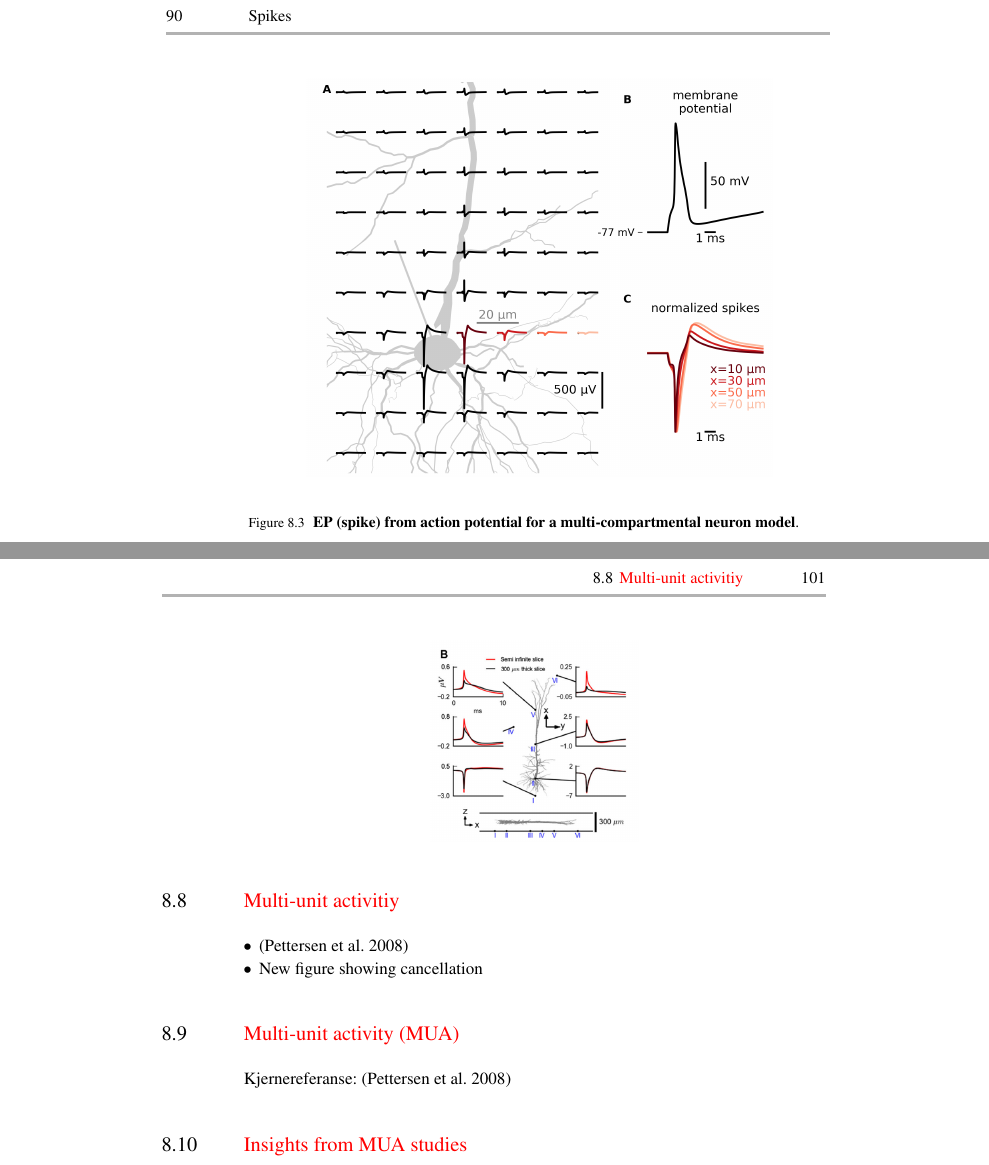
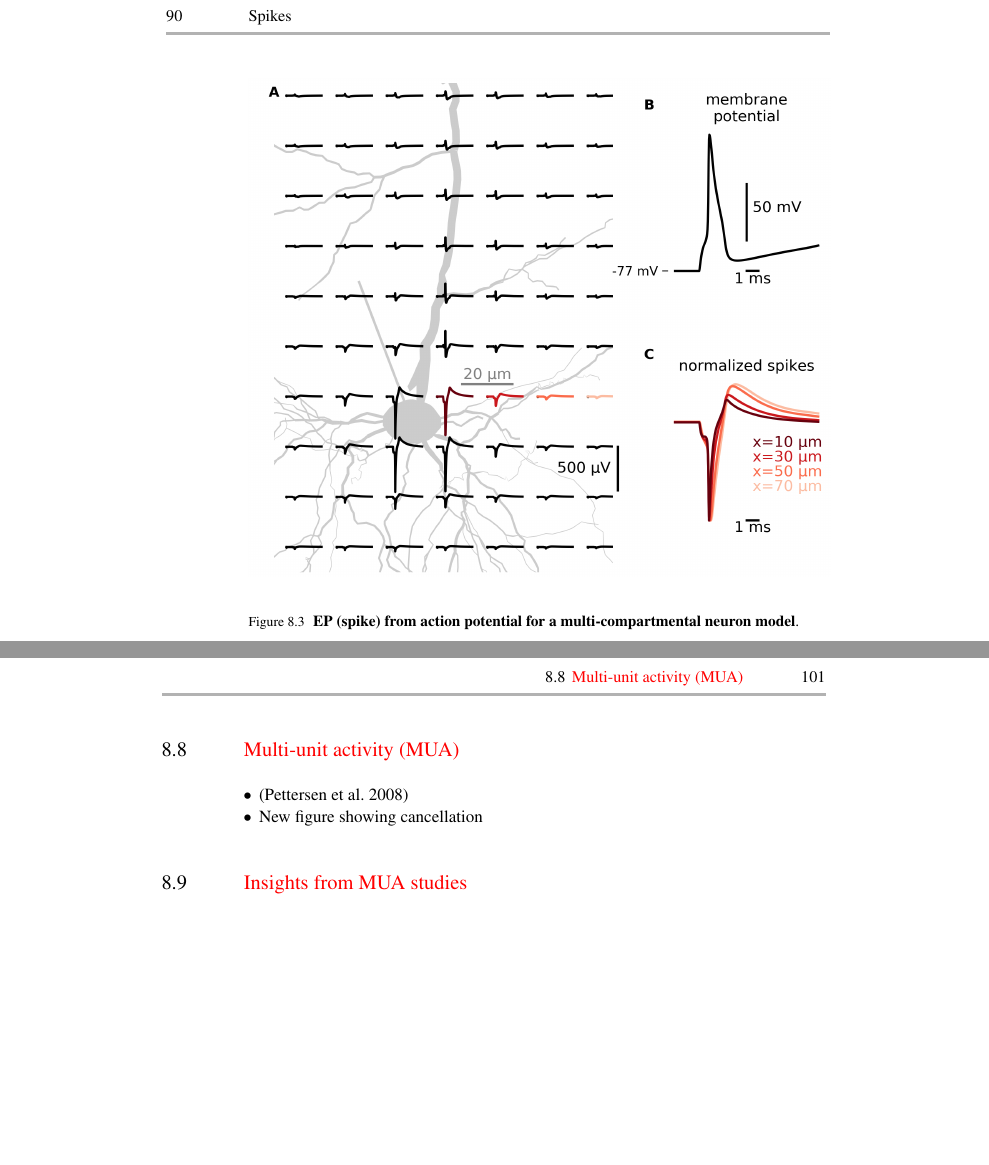
Before and after one commit to geih/ECSbook, a LaTeX thesis (Book.tex, which reads Ch-Spikes.tex): two parts of pages 104 and 115 of 163, joined at a grey line, cut so that both start at the same text, the shorter picture padded with empty space. Compiled offline with pdfLaTeX; a LaTeX package or settings file that is missing is left out.

```diff
--- a/Ch-Spikes.tex
+++ b/Ch-Spikes.tex
@@ -105,7 +105,7 @@
 %\begin{cnfigure}{Figures/mm/EP-spike-MultiCompartment-w100-r150}
 \begin{figure}[!ht]
 \begin{center}
-\includegraphics[width=0.8\textwidth]{Figures/Spikes/Spikes-fig_hay_eap_simpler}
+\includegraphics[width=1.0\textwidth]{Figures/Spikes/Spikes-fig_hay_eap_simpler}
 \end{center}
 \caption[]{\textbf{EP (spike) from action potential for a multi-compartmental neuron model}.
 %Active sodium
@@ -708,13 +708,15 @@
 %%%%%%%%%%%%%%%%%%%%%%%%%%%%%%%
 
 
-\section{\red{Multi-unit activitiy}}
+\section{\red{Multi-unit activity (MUA)}}
 
 \begin{itemize}
 \item \cite{Pettersen2008}
 \item New figure showing cancellation
 \end{itemize}
 
+\section{\red{Insights from MUA studies}}
+\ghnote{I added this kind of subsection to most of the Part 2 - sections. I thought it might be an idea to finish the MUA, LFP, ECoG and EEG sections with summaries of what these modalities typically tell us, i.e. in terms of (i) what aspects of neural activity they reflect (spikes, synaptic inputs, dendritic ion channels, which ion channels, which kind of neurons, something on network structure, cell orientation, cortical folding etc.), and what what they can tell us about cognitive states (attentive, drowsy etc.). I am not sure about this idea, though. Maybe it will be too challenging to get an overview over the literature - we dont want to put the entire Nunez-book into the EEG-chapter.}
 
 %%%%%%%%%%%
 %% Box: Spike sorting
@@ -1036,18 +1038,3 @@
 %Chapter~5. f{REF}
 %
 %%
-
-
-
-
-
-
-
-
-
-\section{\red{Multi-unit activity (MUA)} }
-Kjernereferanse: \cite**{Pettersen2008}
-
-
-\section{\red{Insights from MUA studies}}
-\ghnote{I added this kind of subsection to most of the Part 2 - sections. I thought it might be an idea to finish the MUA, LFP, ECoG and EEG sections with summaries of what these modalities typically tell us, i.e. in terms of (i) what aspects of neural activity they reflect (spikes, synaptic inputs, dendritic ion channels, which ion channels, which kind of neurons, something on network structure, cell orientation, cortical folding etc.), and what what they can tell us about cognitive states (attentive, drowsy etc.). I am not sure about this idea, though. Maybe it will be too challenging to get an overview over the literature - we dont want to put the entire Nunez-book into the EEG-chapter.}
```
Also changed, not shown: Figures/Spikes/Spikes-compare_hay_bns_2c_reformat.png (added), Ch-Spikes.tex (2 more changed lines).
